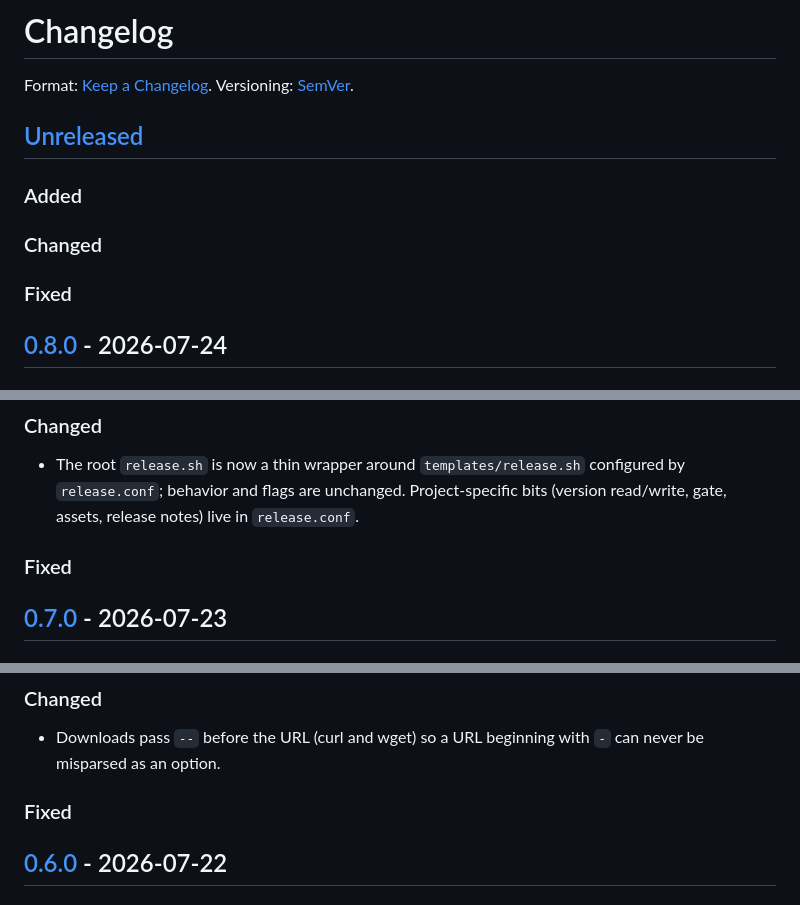
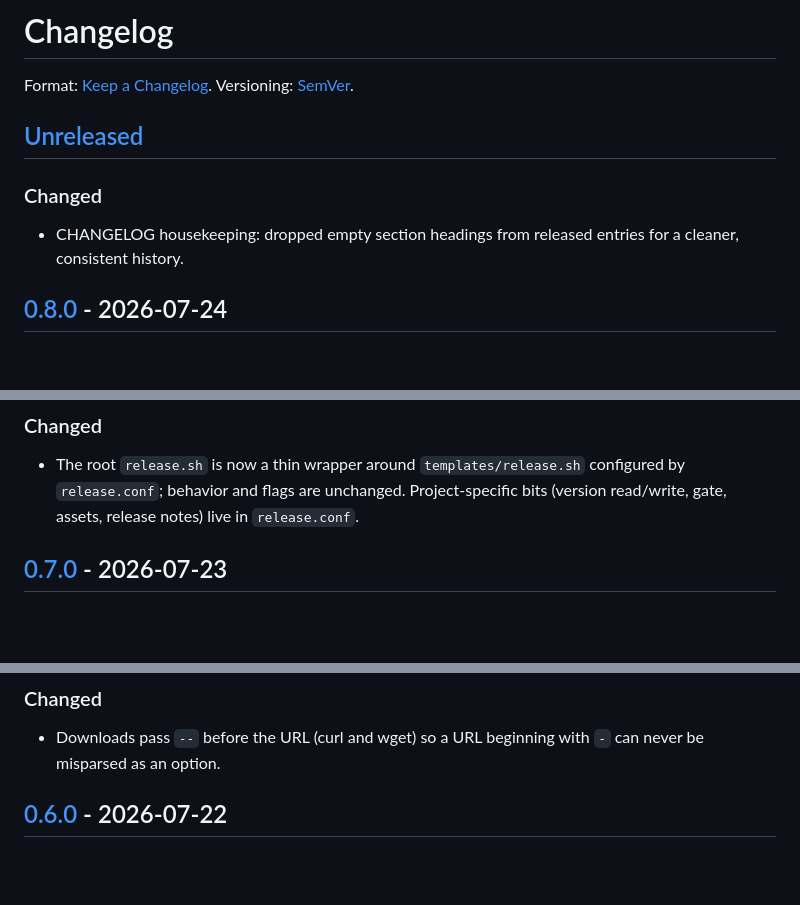
Before and after one commit to Chemaclass/bashdep, a Markdown page: CHANGELOG.md, 3 parts joined by grey strips. Rendered like a GitHub page; blank space fills up the shorter version.

Commit message:
docs(changelog): drop empty section headings for consistent history (#63)

```diff
--- a/CHANGELOG.md
+++ b/CHANGELOG.md
@@ -4,11 +4,10 @@ Format: [Keep a Changelog](https://keepachangelog.com/en/1.1.0/). Versioning: [S
 
 ## [Unreleased]
 
-### Added
-
 ### Changed
 
-### Fixed
+- CHANGELOG housekeeping: dropped empty section headings from released
+  entries for a cleaner, consistent history.
 
 ## [0.8.0] - 2026-07-24
 
@@ -29,8 +28,6 @@ Format: [Keep a Changelog](https://keepachangelog.com/en/1.1.0/). Versioning: [S
   `templates/release.sh` configured by `release.conf`; behavior and flags
   are unchanged. Project-specific bits (version read/write, gate, assets,
   release notes) live in `release.conf`.
-
-### Fixed
 
 ## [0.7.0] - 2026-07-23
 
@@ -61,8 +58,6 @@ Format: [Keep a Changelog](https://keepachangelog.com/en/1.1.0/). Versioning: [S
 
 - Downloads pass `--` before the URL (curl and wget) so a URL beginning
   with `-` can never be misparsed as an option.
-
-### Fixed
 
 ## [0.6.0] - 2026-07-22
 
```
